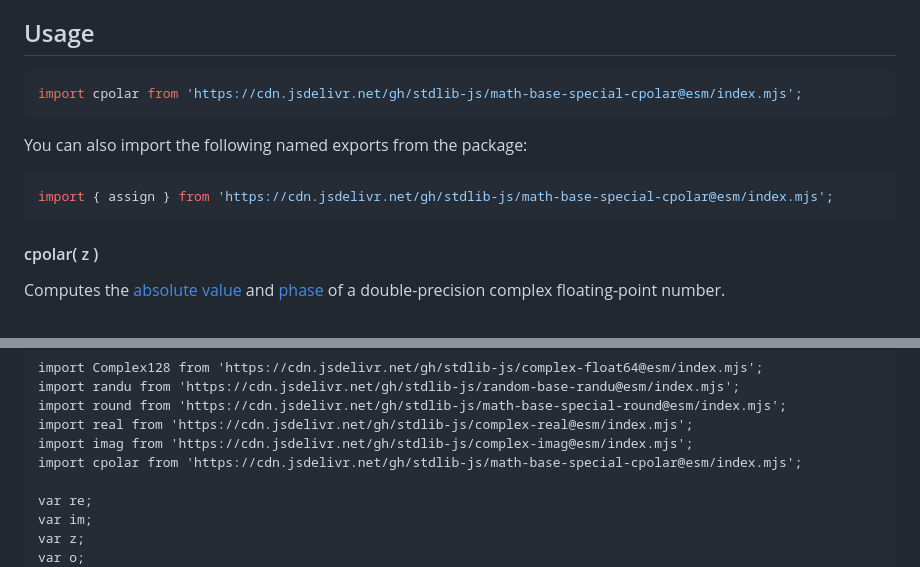
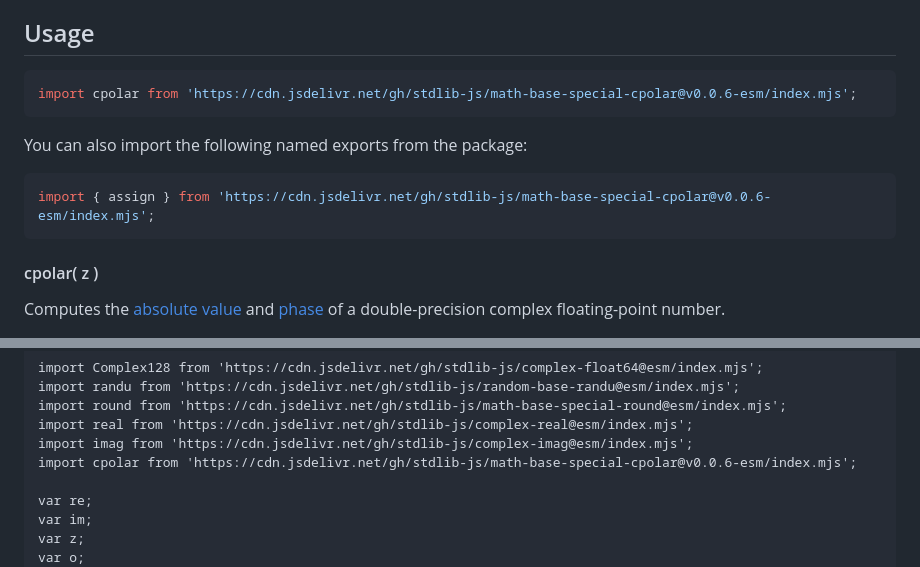
Before and after one commit to stdlib-js/math-base-special-cpolar, a Markdown page: README.md, 2 parts joined by grey strips. GitHub-like rendering.

Commit message:
Update README.md for ESM bundle v0.0.6

````diff
--- a/README.md
+++ b/README.md
@@ -48,13 +48,13 @@ limitations under the License.
 ## Usage
 
 ```javascript
-import cpolar from 'https://cdn.jsdelivr.net/gh/stdlib-js/math-base-special-cpolar@esm/index.mjs';
+import cpolar from 'https://cdn.jsdelivr.net/gh/stdlib-js/math-base-special-cpolar@v0.0.6-esm/index.mjs';
 ```
 
 You can also import the following named exports from the package:
 
 ```javascript
-import { assign } from 'https://cdn.jsdelivr.net/gh/stdlib-js/math-base-special-cpolar@esm/index.mjs';
+import { assign } from 'https://cdn.jsdelivr.net/gh/stdlib-js/math-base-special-cpolar@v0.0.6-esm/index.mjs';
 ```
 
 #### cpolar( z )
@@ -106,7 +106,7 @@ import randu from 'https://cdn.jsdelivr.net/gh/stdlib-js/random-base-randu@esm/i
 import round from 'https://cdn.jsdelivr.net/gh/stdlib-js/math-base-special-round@esm/index.mjs';
 import real from 'https://cdn.jsdelivr.net/gh/stdlib-js/complex-real@esm/index.mjs';
 import imag from 'https://cdn.jsdelivr.net/gh/stdlib-js/complex-imag@esm/index.mjs';
-import cpolar from 'https://cdn.jsdelivr.net/gh/stdlib-js/math-base-special-cpolar@esm/index.mjs';
+import cpolar from 'https://cdn.jsdelivr.net/gh/stdlib-js/math-base-special-cpolar@v0.0.6-esm/index.mjs';
 
 var re;
 var im;
````
